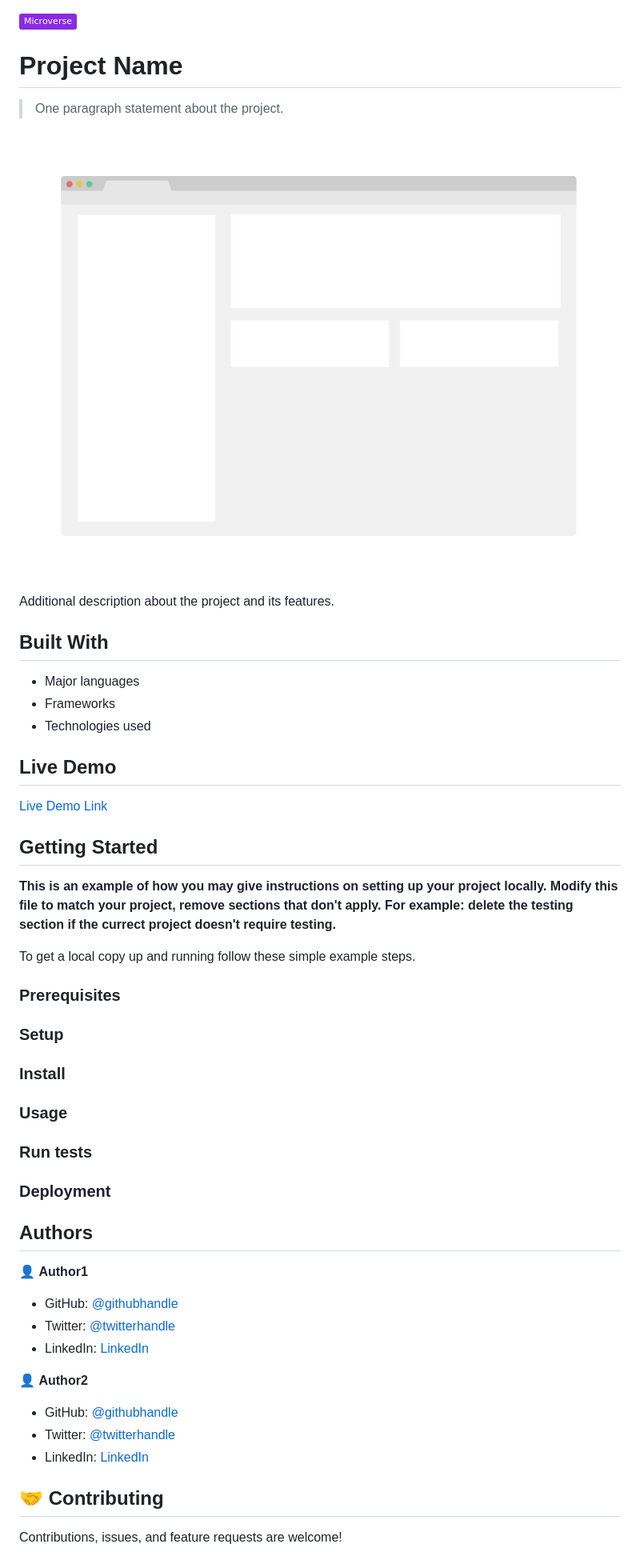
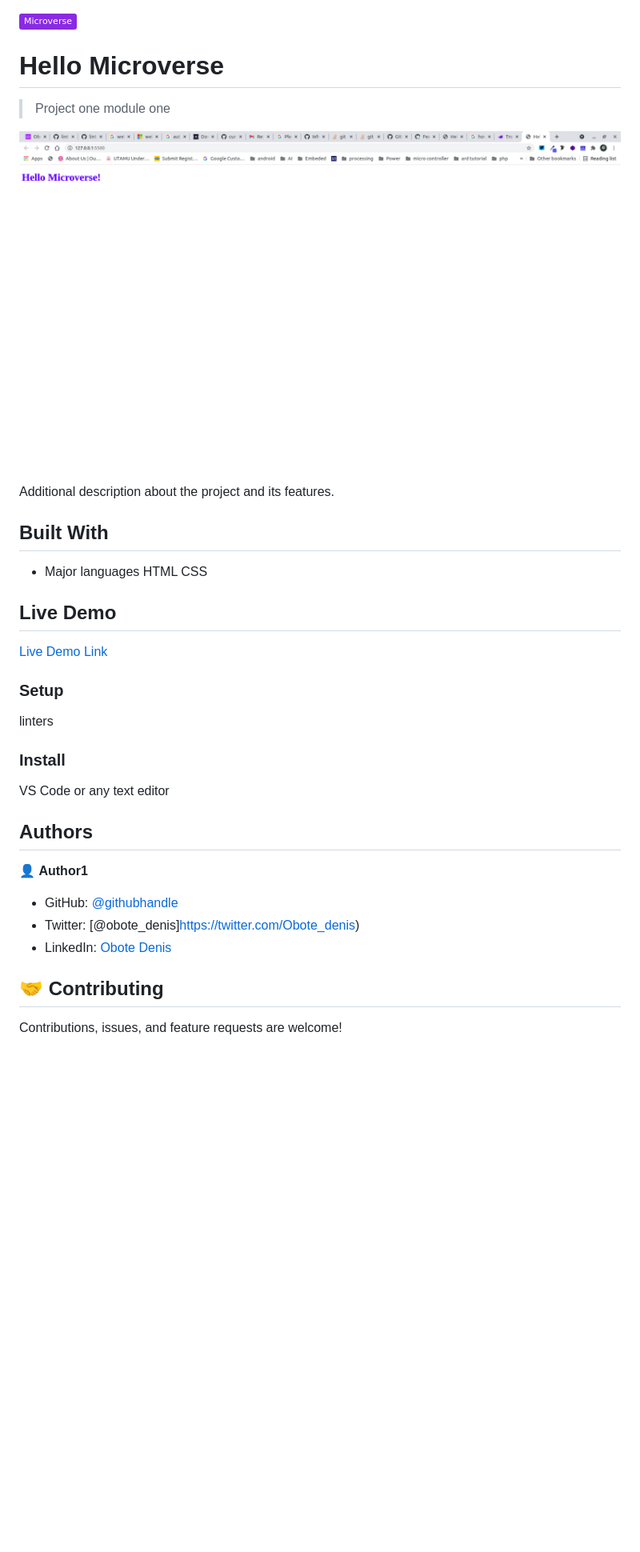
Before and after one commit to Obote/Hello-Microverse, a Markdown page: README.md, the part around the change printed below. Shown: that part at 80% size. GitHub-like rendering; pictures changed too: app.png (added); badges without logos; blank space fills up the shorter version.

```diff
--- a/README.md
+++ b/README.md
@@ -1,59 +1,36 @@
 ![](https://img.shields.io/badge/Microverse-blueviolet)
 
-# Project Name
+# Hello Microverse
 
-> One paragraph statement about the project.
+> Project one module one
 
-![screenshot](./app_screenshot.png)
+![screenshot](./app.png)
 
 Additional description about the project and its features.
 
 ## Built With
 
 - Major languages
-- Frameworks
-- Technologies used
+HTML
+CSS
 
 ## Live Demo
 
 [Live Demo Link](https://livedemo.com)
 
-
-## Getting Started
-
-**This is an example of how you may give instructions on setting up your project locally.**
-**Modify this file to match your project, remove sections that don't apply. For example: delete the testing section if the currect project doesn't require testing.**
-
-
-To get a local copy up and running follow these simple example steps.
-
-### Prerequisites
-
 ### Setup
-
+linters
 ### Install
-
-### Usage
-
-### Run tests
-
-### Deployment
-
+VS Code or any text editor
 
 
 ## Authors
 
 👤 **Author1**
 
-- GitHub: [@githubhandle](https://github.com/githubhandle)
-- Twitter: [@twitterhandle](https://twitter.com/twitterhandle)
-- LinkedIn: [LinkedIn](https://linkedin.com/in/linkedinhandle)
-
-👤 **Author2**
-
-- GitHub: [@githubhandle](https://github.com/githubhandle)
-- Twitter: [@twitterhandle](https://twitter.com/twitterhandle)
-- LinkedIn: [LinkedIn](https://linkedin.com/in/linkedinhandle)
+- GitHub: [@githubhandle](https://github.com/Obote)
+- Twitter: [@obote_denis]https://twitter.com/Obote_denis)
+- LinkedIn: [Obote Denis](https://www.linkedin.com/in/obote-denis-9859a2a3/)
 
 ## 🤝 Contributing
 
```
Also changed, not shown: other parts of README.md (+1 -3 lines).
